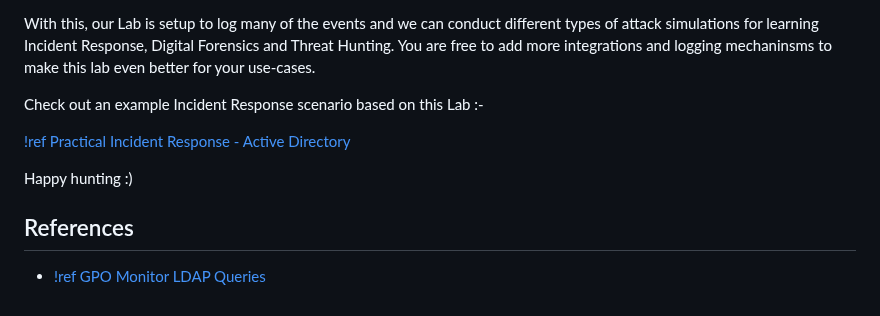
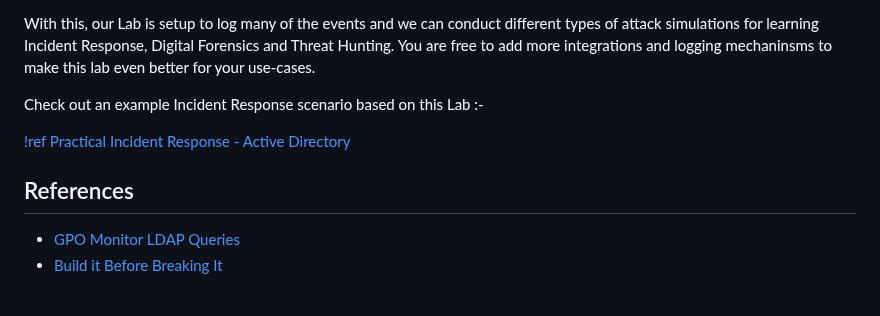
Before and after one commit to nxb1t/nxb1t.github.io, a Markdown page: Lab Setups/ad_lab.md, the part around the change. Drawn GitHub-style.

```diff
--- a/Lab Setups/ad_lab.md
+++ b/Lab Setups/ad_lab.md
@@ -289,8 +289,7 @@ Check out an example Incident Response scenario based on this Lab :-
 
 [!ref Practical Incident Response - Active Directory](https://nxb1t.is-a.dev/incident-response/practical_ir_ad/)
 
-Happy hunting :)
-
 ## References
 
-* [!ref GPO Monitor LDAP Queries](https://techexpert.tips/windows/gpo-monitor-ldap-queries-active-directory/)
+* [GPO Monitor LDAP Queries](https://techexpert.tips/windows/gpo-monitor-ldap-queries-active-directory/)
+* [Build it Before Breaking It](https://medium.com/bugbountywriteup/build-it-before-breaking-it-5d8c5b8171fc)
```
Also changed, not shown: Incident Response/practical_ir_ad.md (+7 -4 lines).
